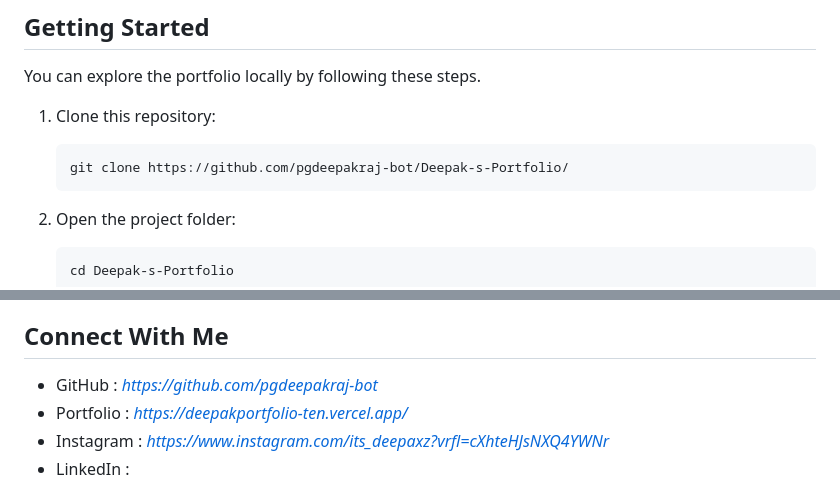
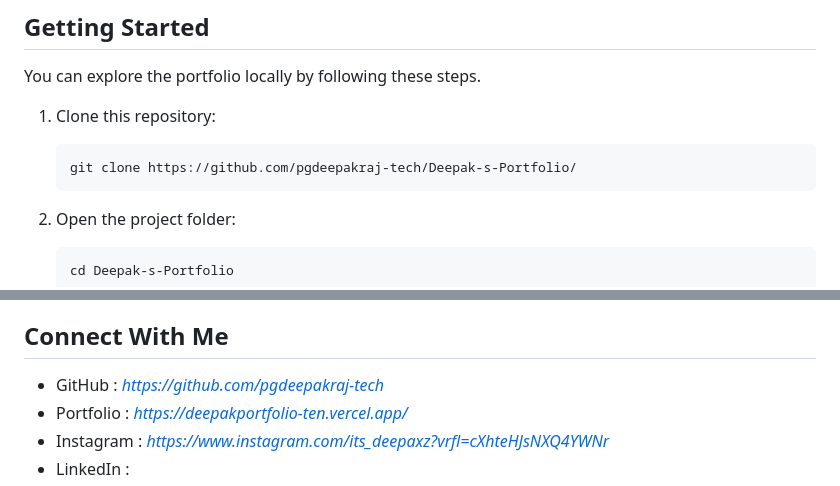
Before and after one commit to deepakraj-tech/Deepak-s-Portfolio, a Markdown page: README.md, 2 parts joined by grey strips. GitHub-like rendering.

````diff
--- a/README.md
+++ b/README.md
@@ -106,7 +106,7 @@ these steps.
 1. Clone this repository:
 
    ```bash
-   git clone https://github.com/pgdeepakraj-bot/Deepak-s-Portfolio/
+   git clone https://github.com/pgdeepakraj-tech/Deepak-s-Portfolio/
    ```
 
 2. Open the project folder:
@@ -144,7 +144,7 @@ actual files and folders in your repository.*
 
 ## Connect With Me
 
-- GitHub : *https://github.com/pgdeepakraj-bot*
+- GitHub : *https://github.com/pgdeepakraj-tech*
 - Portfolio : *https://deepakportfolio-ten.vercel.app/*
 - Instagram : *https://www.instagram.com/its_deepaxz?vrfl=cXhteHJsNXQ4YWNr*
 - LinkedIn :
````
Also changed, not shown: other parts of README.md (+1 -1 lines).
